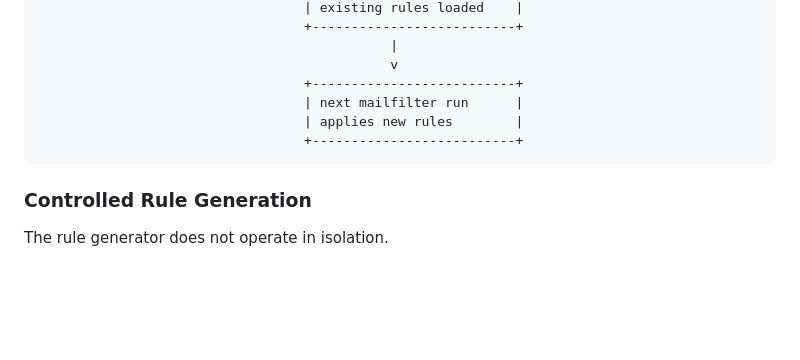
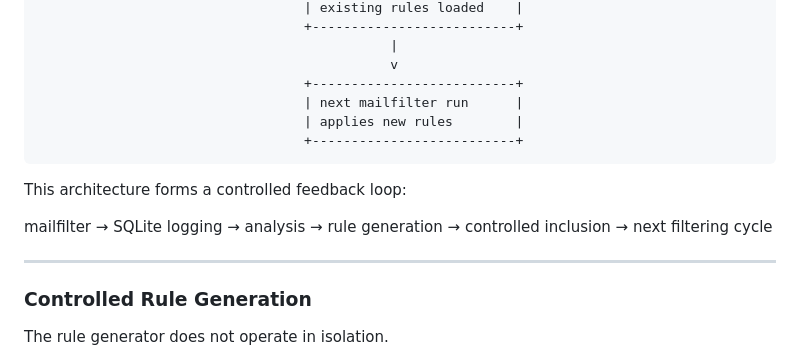
Before and after one commit to ua880d-mailfilter/mailfilter-sqlite, a Markdown page: README.md, the part around the change. Drawn GitHub-style; blank space fills up the shorter version.

````diff
--- a/README.md
+++ b/README.md
@@ -255,6 +255,12 @@ Mail source / POP3 / securepop3
                                   +--------------------------+
 ```
 
+This architecture forms a controlled feedback loop:
+
+mailfilter → SQLite logging → analysis → rule generation → controlled inclusion → next filtering cycle
+
+---
+
 ### Controlled Rule Generation
 
 The rule generator does not operate in isolation.
````
